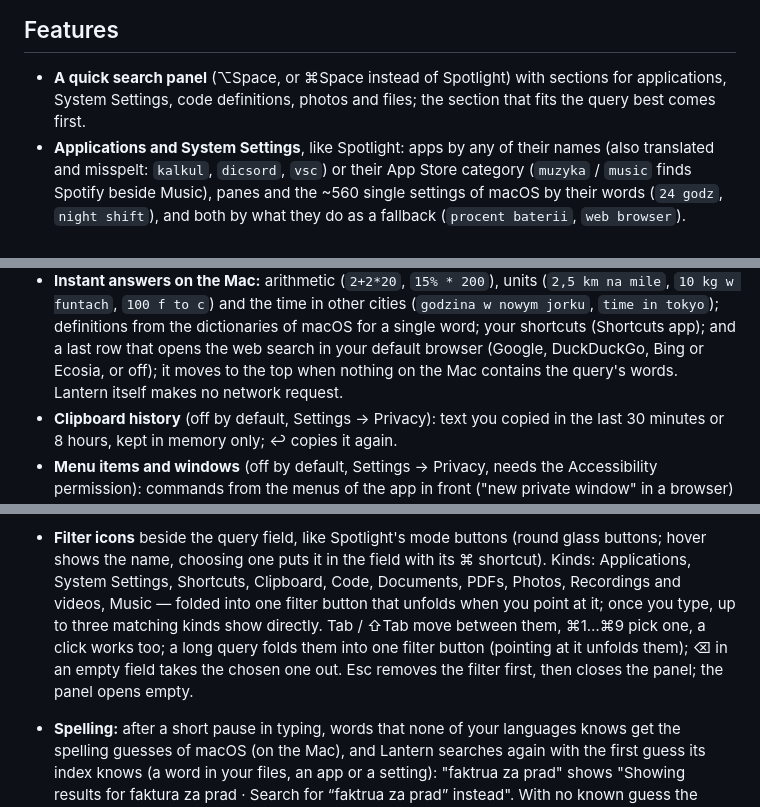
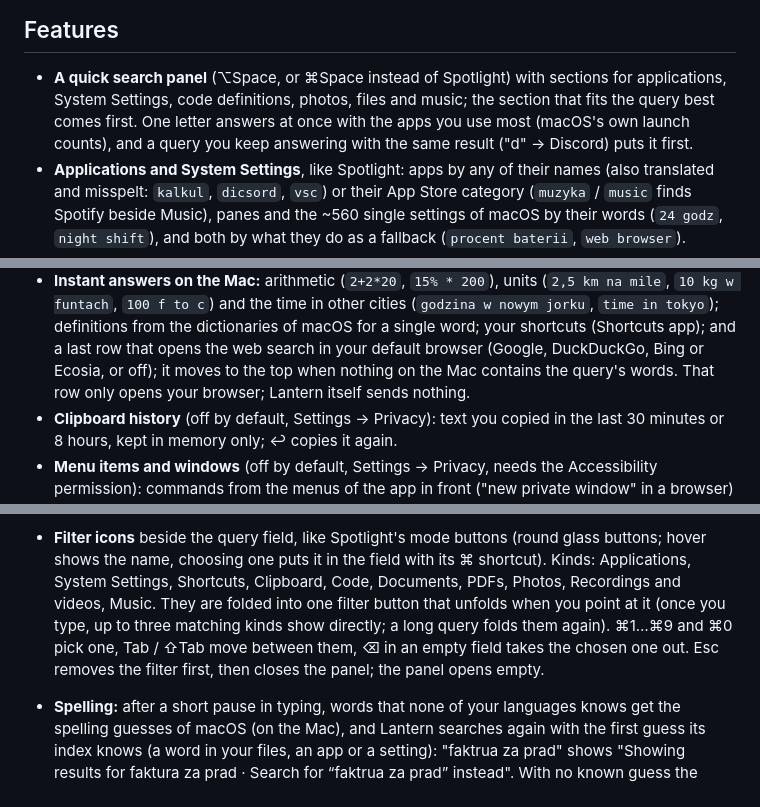
Before and after one commit to misterekkk/lantern, a Markdown page: README.md, 3 parts joined by grey strips. Drawn GitHub-style.

Commit message:
docs: README and architecture match the app again
Co-Authored-By: Claude Opus 5.5 <noreply@anthropic.com>

```diff
--- a/README.md
+++ b/README.md
@@ -30,7 +30,9 @@ Lantern runs entirely on your Mac. It indexes your folders with Google DeepMind'
 ## Features
 
 - **A quick search panel** (⌥Space, or ⌘Space instead of Spotlight) with sections for applications, System
-  Settings, code definitions, photos and files; the section that fits the query best comes first.
+  Settings, code definitions, photos, files and music; the section that fits the query best comes first. One letter
+  answers at once with the apps you use most (macOS's own launch counts), and a query you keep answering with the
+  same result ("d" → Discord) puts it first.
 - **Applications and System Settings**, like Spotlight: apps by any of their names (also translated and misspelt:
   `kalkul`, `dicsord`, `vsc`) or their App Store category (`muzyka` / `music` finds Spotify beside Music), panes and the ~560 single settings of macOS by their words (`24 godz`, `night shift`),
   and both by what they do as a fallback (`procent baterii`, `web browser`).
@@ -46,7 +48,7 @@ Lantern runs entirely on your Mac. It indexes your folders with Google DeepMind'
   `100 f to c`) and the time in other cities (`godzina w nowym jorku`, `time in tokyo`); definitions from the
   dictionaries of macOS for a single word; your shortcuts (Shortcuts app); and a last row that opens the web search
   in your default browser (Google, DuckDuckGo, Bing or Ecosia, or off); it moves to the top when nothing on the Mac
-  contains the query's words. Lantern itself makes no network request.
+  contains the query's words. That row only opens your browser; Lantern itself sends nothing.
 - **Clipboard history** (off by default, Settings → Privacy): text you copied in the last 30 minutes or 8 hours,
   kept in memory only; ↩ copies it again.
 - **Menu items and windows** (off by default, Settings → Privacy, needs the Accessibility permission): commands from
@@ -166,9 +168,10 @@ Certificates); otherwise it signs ad hoc and macOS may ask for folder permission
     Shortcuts… → Spotlight); Lantern says so and opens that page, but never changes system settings itself.
 - **Filter icons** beside the query field, like Spotlight's mode buttons (round glass buttons; hover shows the name,
   choosing one puts it in the field with its ⌘ shortcut). Kinds: Applications, System Settings, Shortcuts, Clipboard,
-  Code, Documents, PDFs, Photos, Recordings and videos, Music — folded into one filter button that unfolds when you point at it; once you type, up to three matching kinds show directly. Tab / ⇧Tab
-  move between them, ⌘1…⌘9 pick one, a click works too; a long query folds them into one filter button (pointing
-  at it unfolds them); ⌫ in an empty field takes the chosen one out. Esc removes the filter first, then closes the panel; the panel opens empty.
+  Code, Documents, PDFs, Photos, Recordings and videos, Music. They are folded into one filter button that unfolds
+  when you point at it (once you type, up to three matching kinds show directly; a long query folds them again).
+  ⌘1…⌘9 and ⌘0 pick one, Tab / ⇧Tab move between them, ⌫ in an empty field takes the chosen one out. Esc removes
+  the filter first, then closes the panel; the panel opens empty.
 - **Spelling:** after a short pause in typing, words that none of your languages knows get the spelling guesses of
   macOS (on the Mac), and Lantern searches again with the first guess its index knows (a word in your files, an app
   or a setting): "faktrua za prad" shows "Showing results for faktura za prad · Search for “faktrua za prad”
```
Also changed, not shown: other parts of README.md (+1 -1 lines), docs/ARCHITECTURE.md (+7 -1 lines).
